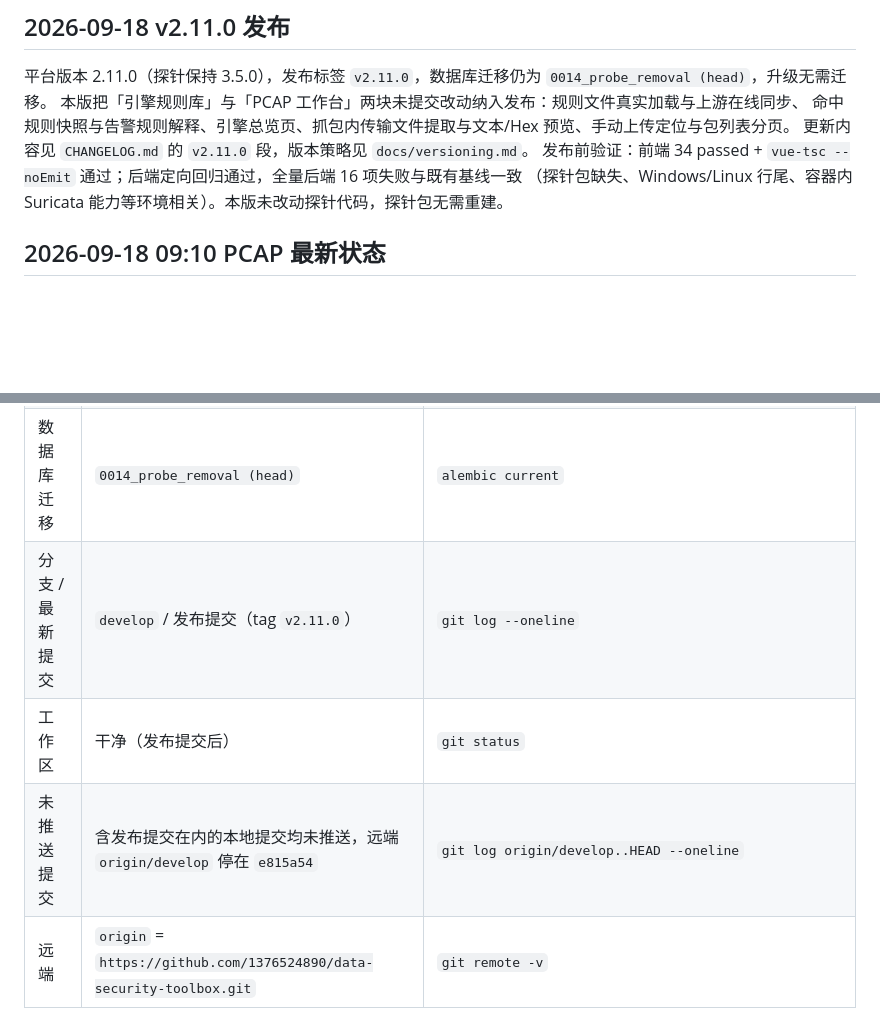
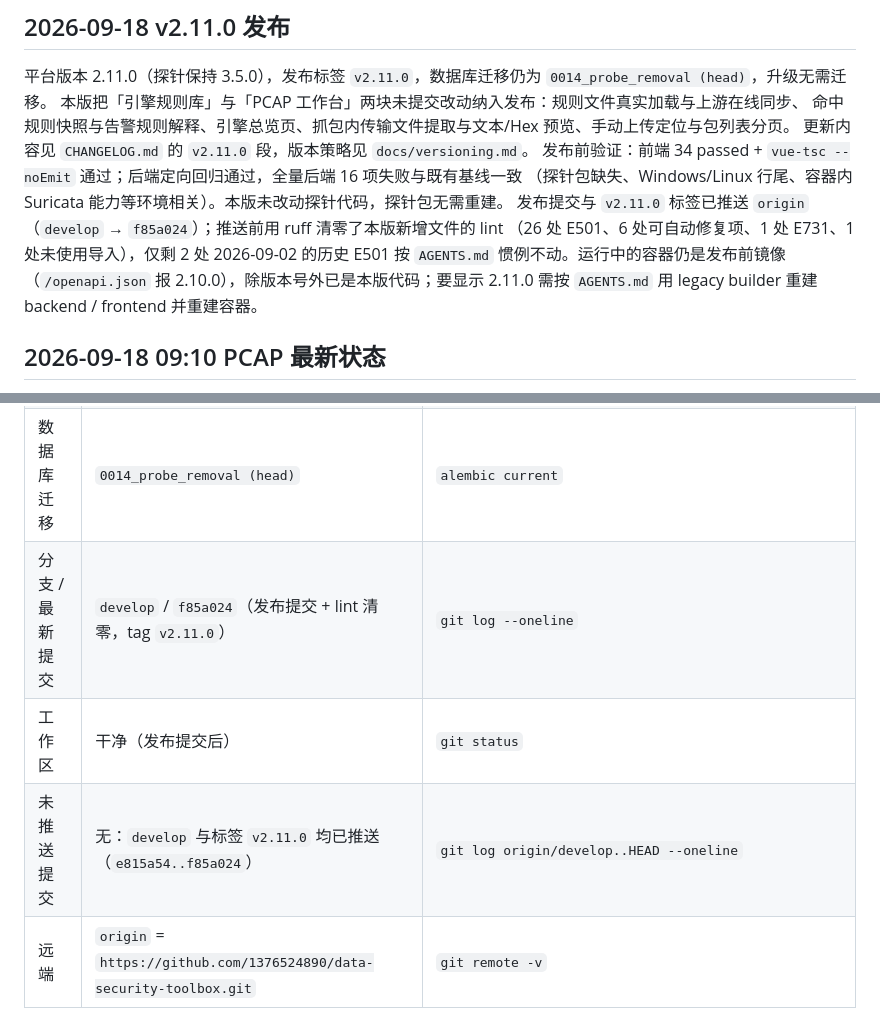
Before and after one commit to 1376524890/data-security-toolbox, a Markdown page: PROJECT_STATUS.md, 2 parts joined by grey strips. Rendered like a GitHub page; blank space fills up the shorter version.

Commit message:
docs(status): record the pushed v2.11.0 release and the lint cleanup

```diff
--- a/PROJECT_STATUS.md
+++ b/PROJECT_STATUS.md
@@ -11,6 +11,10 @@
 更新内容见 `CHANGELOG.md` 的 `v2.11.0` 段，版本策略见 `docs/versioning.md`。
 发布前验证：前端 34 passed + `vue-tsc --noEmit` 通过；后端定向回归通过，全量后端 16 项失败与既有基线一致
 （探针包缺失、Windows/Linux 行尾、容器内 Suricata 能力等环境相关）。本版未改动探针代码，探针包无需重建。
+发布提交与 `v2.11.0` 标签已推送 `origin`（`develop` → `f85a024`）；推送前用 ruff 清零了本版新增文件的 lint
+（26 处 E501、6 处可自动修复项、1 处 E731、1 处未使用导入），仅剩 2 处 2026-09-02 的历史 E501 按 `AGENTS.md`
+惯例不动。运行中的容器仍是发布前镜像（`/openapi.json` 报 2.10.0），除版本号外已是本版代码；要显示 2.11.0
+需按 `AGENTS.md` 用 legacy builder 重建 backend / frontend 并重建容器。
 
 ## 2026-09-18 09:10 PCAP 最新状态
 
@@ -45,9 +49,9 @@
 | 平台 | 2.11.0 | `backend/app/main.py`（FastAPI version）、`frontend/package.json` |
 | 探针 | 3.5.0 | `probe/probe.py:AGENT_VERSION`、`backend/app/core/config.py:probe_agent_version` |
 | 数据库迁移 | `0014_probe_removal (head)` | `alembic current` |
-| 分支 / 最新提交 | `develop` / 发布提交（tag `v2.11.0`） | `git log --oneline` |
+| 分支 / 最新提交 | `develop` / `f85a024`（发布提交 + lint 清零，tag `v2.11.0`） | `git log --oneline` |
 | 工作区 | 干净（发布提交后） | `git status` |
-| 未推送提交 | 含发布提交在内的本地提交均未推送，远端 `origin/develop` 停在 `e815a54` | `git log origin/develop..HEAD --oneline` |
+| 未推送提交 | 无：`develop` 与标签 `v2.11.0` 均已推送（`e815a54..f85a024`） | `git log origin/develop..HEAD --oneline` |
 | 远端 | `origin` = `https://github.com/1376524890/data-security-toolbox.git` | `git remote -v` |
 
 ## 已实现模块
```
Also changed, not shown: TASK.md (+5 -8 lines).
